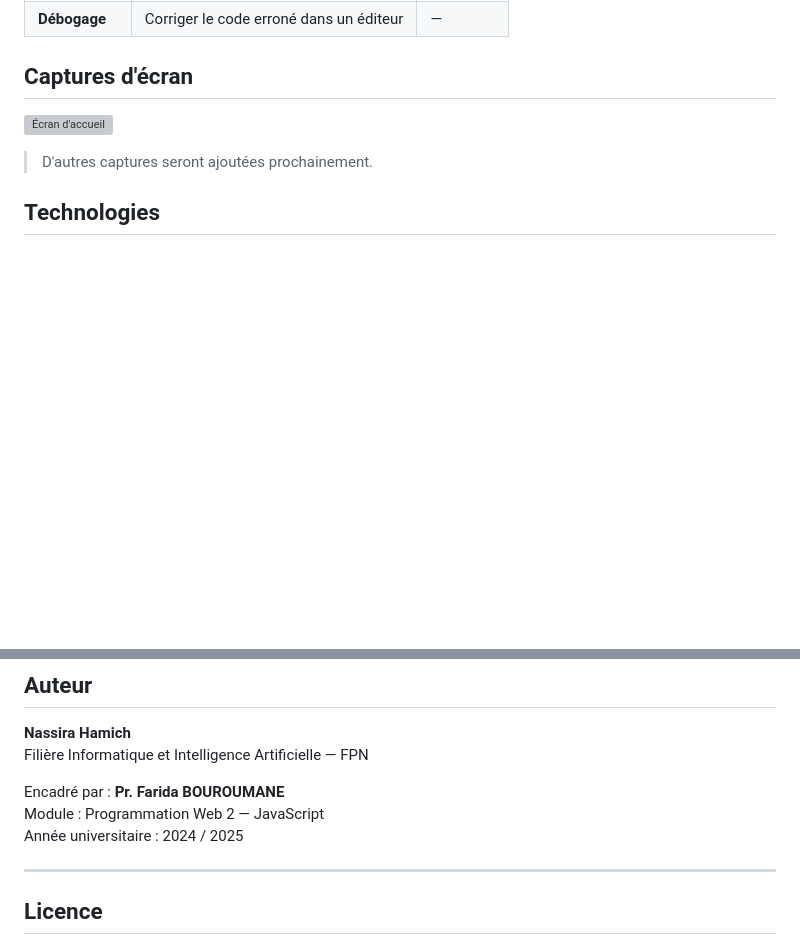
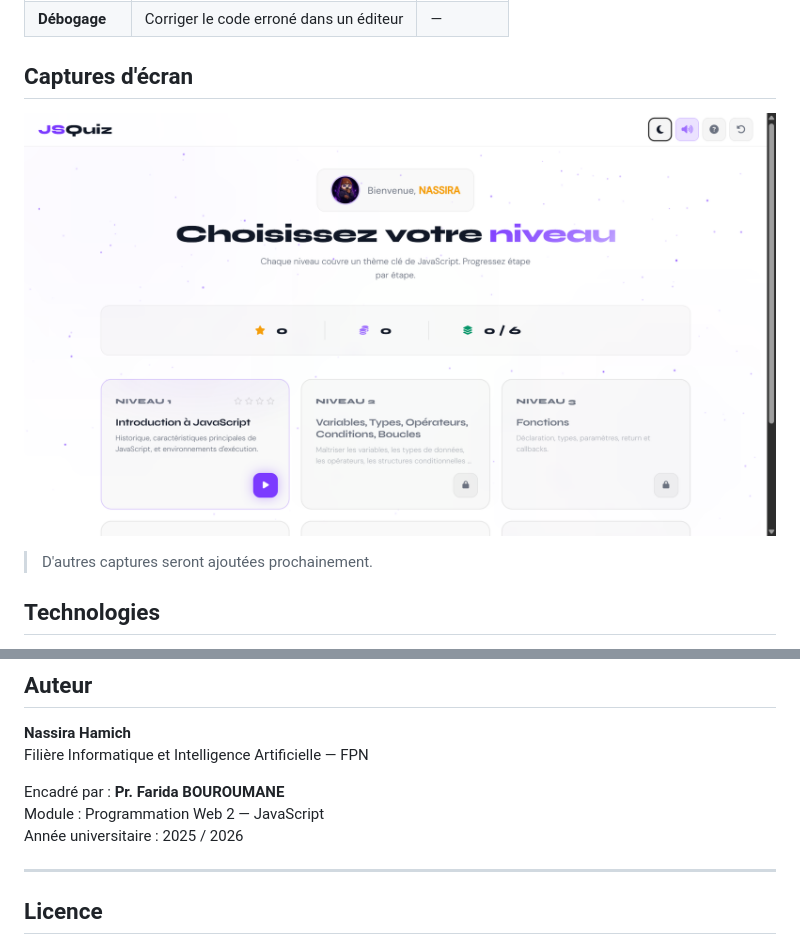
Before and after one commit to NassiraHamiCh/JsQuiz, a Markdown page: README.md, 2 parts joined by grey strips. GitHub-like rendering; blank space fills up the shorter version; grey boxes are pictures that could not be loaded.

Commit message:
Update README.md
Updated the screenshot and changed the academic year.

```diff
--- a/README.md
+++ b/README.md
@@ -61,7 +61,7 @@ Chaque niveau contient **4 sessions**, une par type d'exercice :
 
 ## Captures d'écran
 
-![Écran d'accueil](assets/images/image.png)
+![Écran d'accueil](assets/images/CAPTURE-JSQUIZ.png)
 
 > D'autres captures seront ajoutées prochainement.
 
@@ -131,7 +131,7 @@ Filière Informatique et Intelligence Artificielle — FPN
 
 Encadré par : **Pr. Farida BOUROUMANE**
 Module : Programmation Web 2 — JavaScript
-Année universitaire : 2024 / 2025
+Année universitaire : 2025 / 2026
 
 ---
 
```
